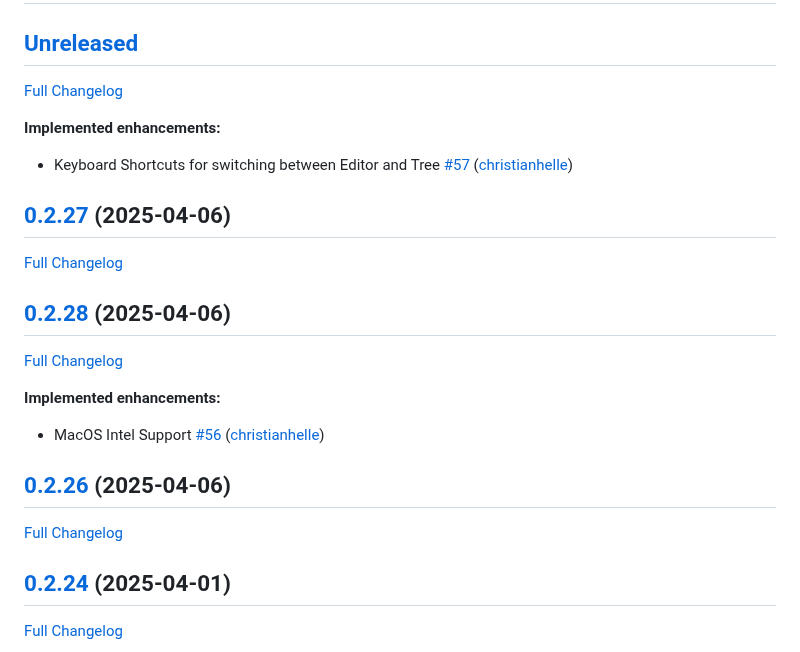
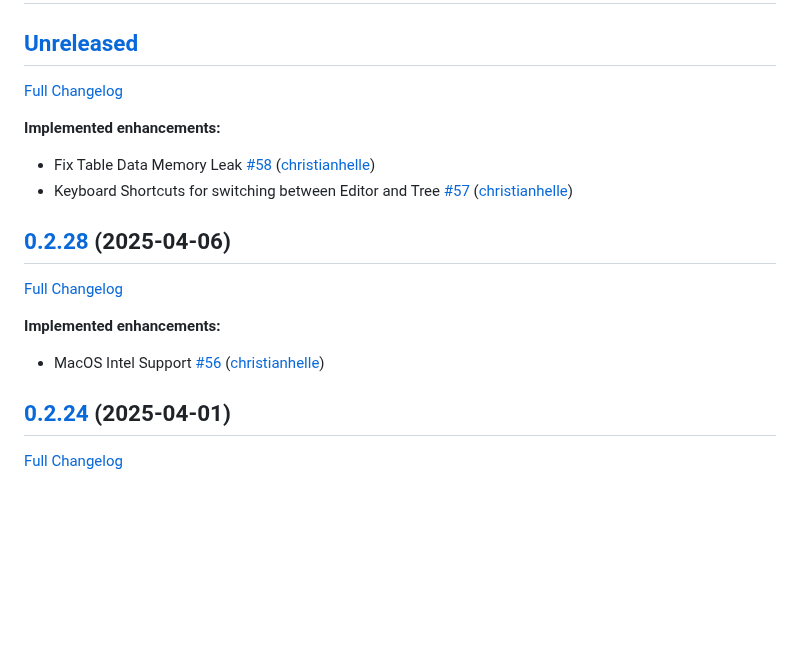
Before and after one commit to christianhelle/sqlitequery, a Markdown page: CHANGELOG.md, the part around one of its changes. GitHub-like rendering; blank space fills up the shorter version.

Commit message:
Update changelog [skip ci]

```diff
--- a/CHANGELOG.md
+++ b/CHANGELOG.md
@@ -6,11 +6,8 @@
 
 **Implemented enhancements:**
 
+- Fix Table Data Memory Leak [\#58](https://github.com/christianhelle/sqlitequery/pull/58) ([christianhelle](https://github.com/christianhelle))
 - Keyboard Shortcuts for switching between Editor and Tree [\#57](https://github.com/christianhelle/sqlitequery/pull/57) ([christianhelle](https://github.com/christianhelle))
-
-## [0.2.27](https://github.com/christianhelle/sqlitequery/tree/0.2.27) (2025-04-06)
-
-[Full Changelog](https://github.com/christianhelle/sqlitequery/compare/0.2.28...0.2.27)
 
 ## [0.2.28](https://github.com/christianhelle/sqlitequery/tree/0.2.28) (2025-04-06)
 
@@ -19,10 +16,6 @@
 **Implemented enhancements:**
 
 - MacOS Intel Support [\#56](https://github.com/christianhelle/sqlitequery/pull/56) ([christianhelle](https://github.com/christianhelle))
-
-## [0.2.26](https://github.com/christianhelle/sqlitequery/tree/0.2.26) (2025-04-06)
-
-[Full Changelog](https://github.com/christianhelle/sqlitequery/compare/0.2.24...0.2.26)
 
 ## [0.2.24](https://github.com/christianhelle/sqlitequery/tree/0.2.24) (2025-04-01)
 
```
Also changed, not shown: other parts of CHANGELOG.md (+2 -2 lines).
